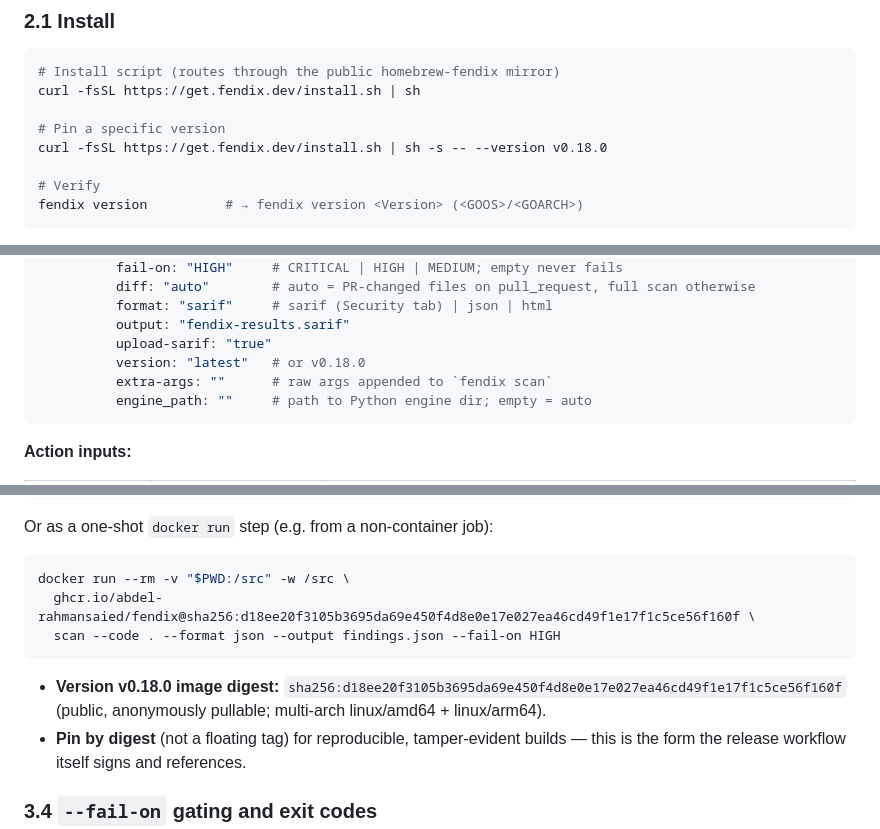
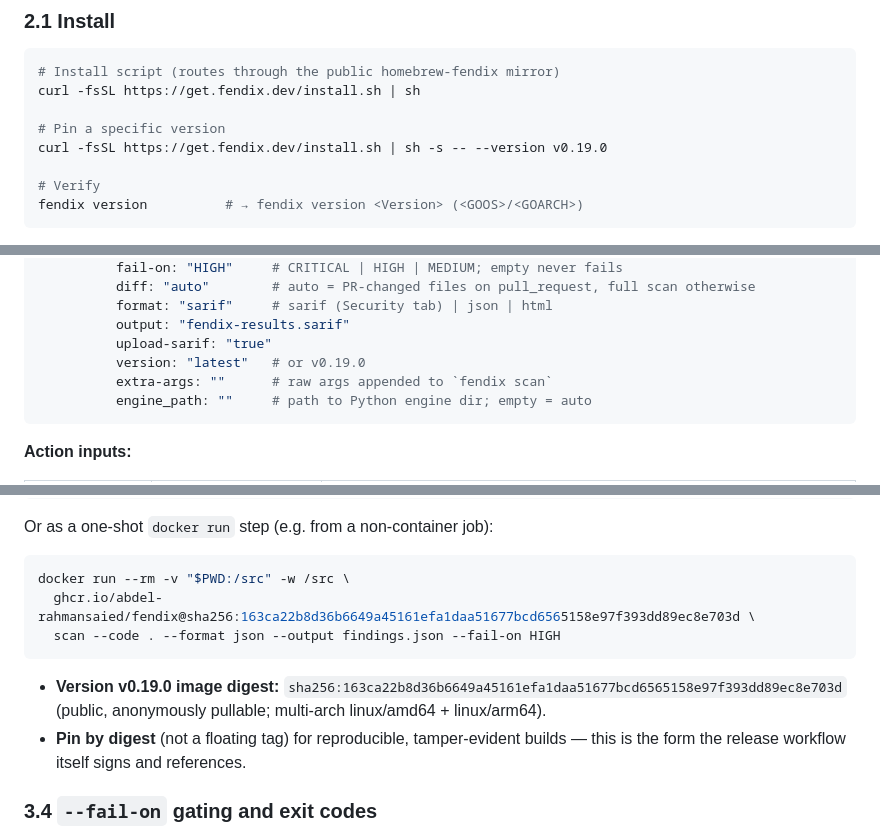
Before and after one commit to Abdel-RahmanSaied/Fendix, a Markdown page: docs/INTEGRATION_GUIDE.md, 3 parts joined by grey strips. GitHub-like rendering.

````diff
--- a/docs/INTEGRATION_GUIDE.md
+++ b/docs/INTEGRATION_GUIDE.md
@@ -38,7 +38,7 @@ A white-box `--code` scan over a **working tree** reads gitignored files too. If
 curl -fsSL https://get.fendix.dev/install.sh | sh
 
 # Pin a specific version
-curl -fsSL https://get.fendix.dev/install.sh | sh -s -- --version v0.18.0
+curl -fsSL https://get.fendix.dev/install.sh | sh -s -- --version v0.19.0
 
 # Verify
 fendix version          # → fendix version <Version> (<GOOS>/<GOARCH>)
@@ -362,7 +362,7 @@ jobs:
           format: "sarif"     # sarif (Security tab) | json | html
           output: "fendix-results.sarif"
           upload-sarif: "true"
-          version: "latest"   # or v0.18.0
+          version: "latest"   # or v0.19.0
           extra-args: ""      # raw args appended to `fendix scan`
           engine_path: ""     # path to Python engine dir; empty = auto
 ```
@@ -432,11 +432,11 @@ Or as a one-shot `docker run` step (e.g. from a non-container job):
 
 ```bash
 docker run --rm -v "$PWD:/src" -w /src \
-  ghcr.io/abdel-rahmansaied/fendix@sha256:d18ee20f3105b3695da69e450f4d8e0e17e027ea46cd49f1e17f1c5ce56f160f \
+  ghcr.io/abdel-rahmansaied/fendix@sha256:163ca22b8d36b6649a45161efa1daa51677bcd6565158e97f393dd89ec8e703d \
   scan --code . --format json --output findings.json --fail-on HIGH
 ```
 
-- **Version v0.18.0 image digest:** `sha256:d18ee20f3105b3695da69e450f4d8e0e17e027ea46cd49f1e17f1c5ce56f160f` (public, anonymously pullable; multi-arch linux/amd64 + linux/arm64).
+- **Version v0.19.0 image digest:** `sha256:163ca22b8d36b6649a45161efa1daa51677bcd6565158e97f393dd89ec8e703d` (public, anonymously pullable; multi-arch linux/amd64 + linux/arm64).
 - **Pin by digest** (not a floating tag) for reproducible, tamper-evident builds — this is the form the release workflow itself signs and references.
 
 ### 3.4 `--fail-on` gating and exit codes
````
Also changed, not shown: other parts of docs/INTEGRATION_GUIDE.md (+2 -2 lines), CHANGELOG.md (+30 -0 lines).
